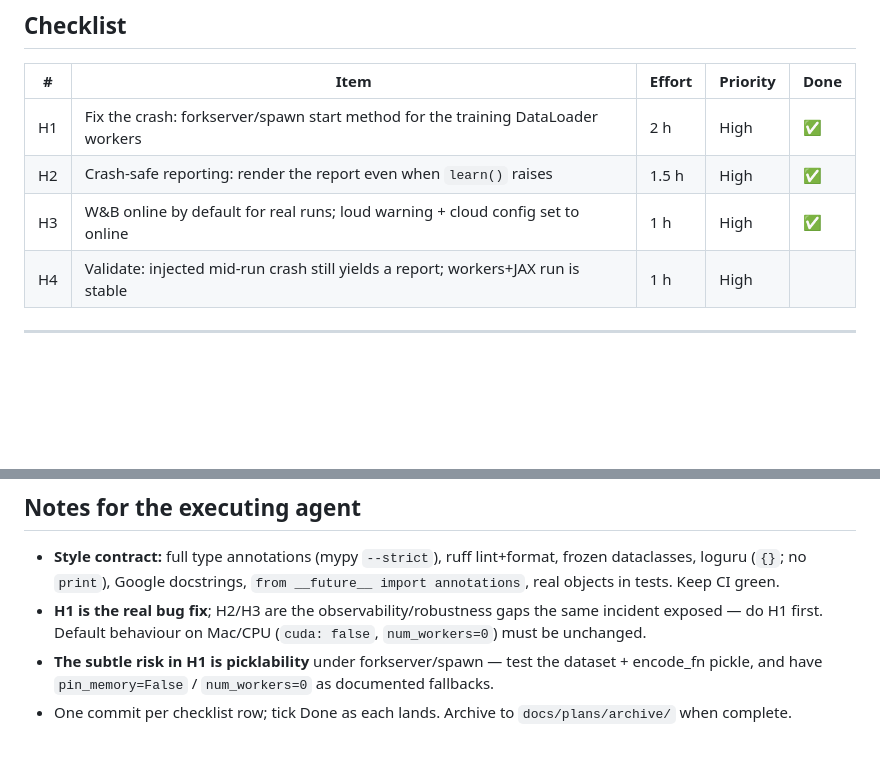
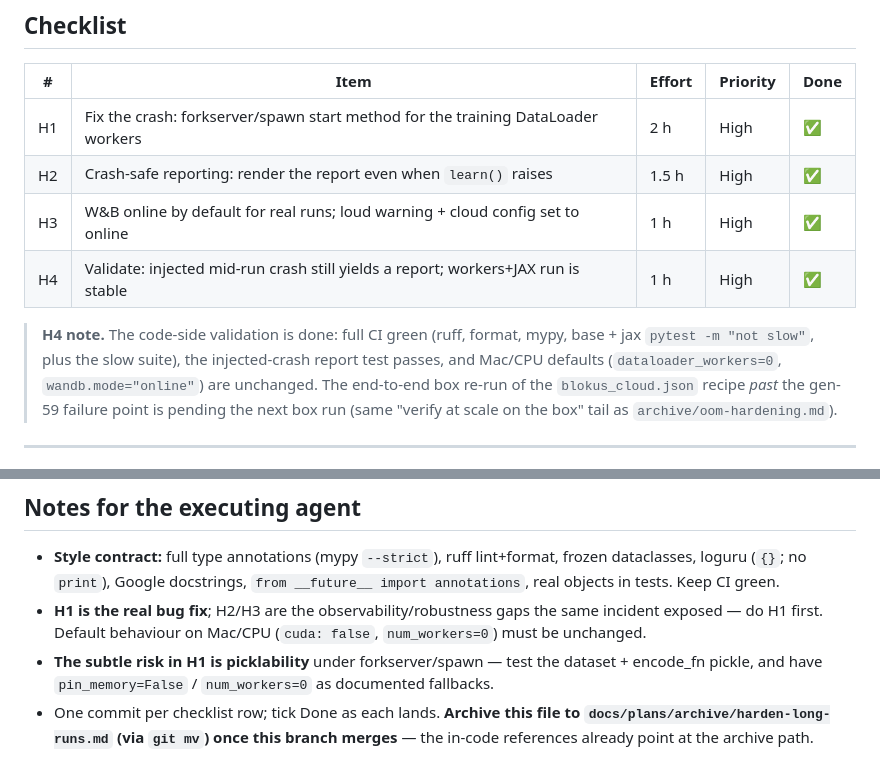
Before and after one commit to HenryTBCassidy/AlphaBlokus, a Markdown page: docs/plans/harden-long-runs.md, 2 parts joined by grey strips. Rendered like a GitHub page; blank space fills up the shorter version.

```diff
--- a/docs/plans/harden-long-runs.md
+++ b/docs/plans/harden-long-runs.md
@@ -39,7 +39,13 @@ exposed: **a crash yields no report**, and **W&B was run offline** (nothing to a
 | H1 | Fix the crash: forkserver/spawn start method for the training DataLoader workers | 2 h | High | ✅ |
 | H2 | Crash-safe reporting: render the report even when `learn()` raises | 1.5 h | High | ✅ |
 | H3 | W&B online by default for real runs; loud warning + cloud config set to online | 1 h | High | ✅ |
-| H4 | Validate: injected mid-run crash still yields a report; workers+JAX run is stable | 1 h | High | |
+| H4 | Validate: injected mid-run crash still yields a report; workers+JAX run is stable | 1 h | High | ✅ |
+
+> **H4 note.** The code-side validation is done: full CI green (ruff, format, mypy, base + jax
+> `pytest -m "not slow"`, plus the slow suite), the injected-crash report test passes, and Mac/CPU
+> defaults (`dataloader_workers=0`, `wandb.mode="online"`) are unchanged. The end-to-end box re-run of
+> the `blokus_cloud.json` recipe *past* the gen-59 failure point is pending the next box run (same
+> "verify at scale on the box" tail as `archive/oom-hardening.md`).
 
 ---
 
@@ -151,4 +157,6 @@ gracefully (doesn't crash the run).
   do H1 first. Default behaviour on Mac/CPU (`cuda: false`, `num_workers=0`) must be unchanged.
 - **The subtle risk in H1 is picklability** under forkserver/spawn — test the dataset + encode_fn
   pickle, and have `pin_memory=False` / `num_workers=0` as documented fallbacks.
-- One commit per checklist row; tick Done as each lands. Archive to `docs/plans/archive/` when complete.
+- One commit per checklist row; tick Done as each lands. **Archive this file to
+  `docs/plans/archive/harden-long-runs.md` (via `git mv`) once this branch merges** — the in-code
+  references already point at the archive path.
```
Also changed, not shown: docs/guides/CLOUD-TRAINING.md (+54 -2 lines).
